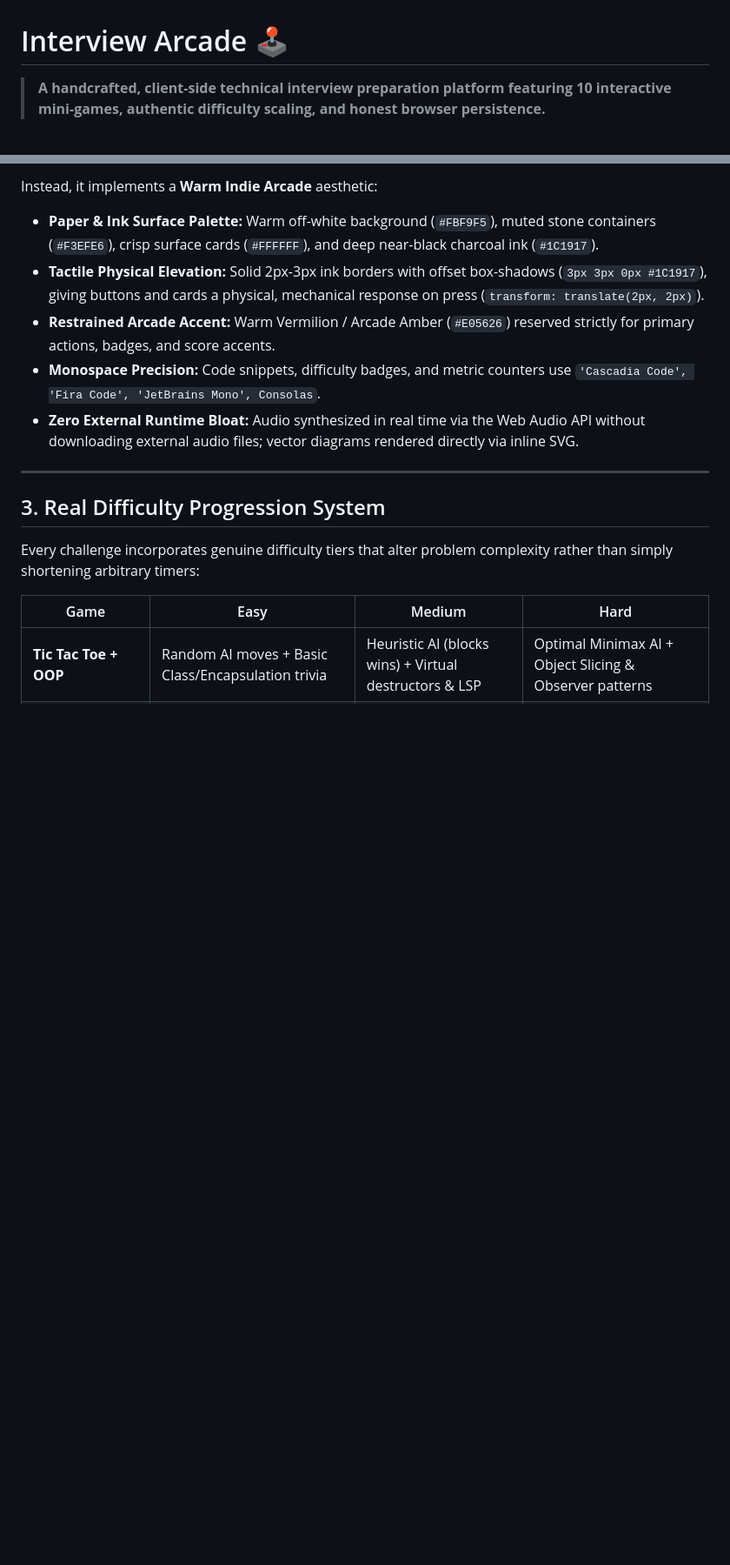
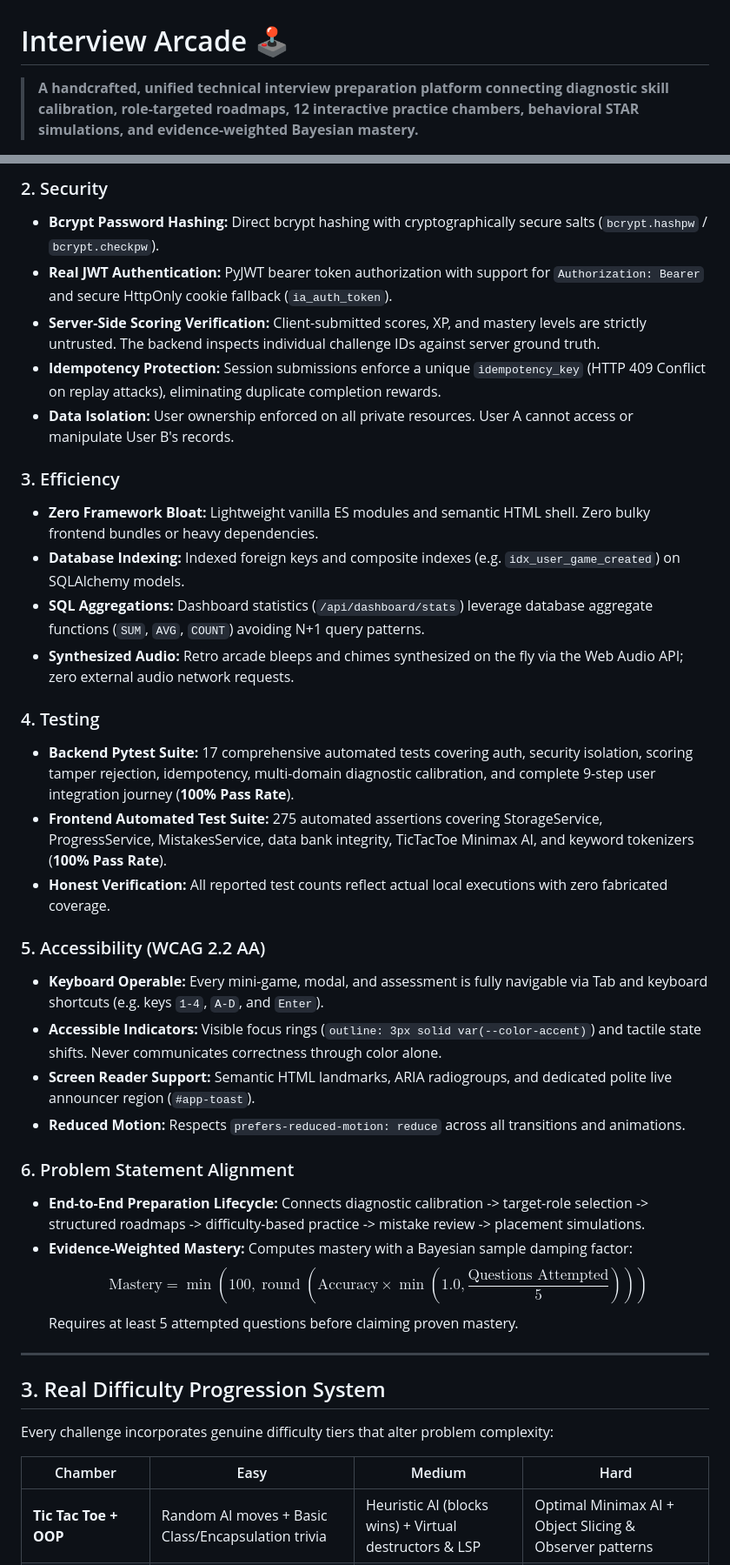
Before and after one commit to ShubhamPatil200507/Interview-Arcade, a Markdown page: README.md, 2 parts joined by grey strips. Shown at 87% size. Drawn GitHub-style; blank space fills up the shorter version.

```diff
--- a/README.md
+++ b/README.md
@@ -1,4 +1,4 @@
 # Interview Arcade 🕹️
 
-> **A handcrafted, client-side technical interview preparation platform featuring 10 interactive mini-games, authentic difficulty scaling, and honest browser persistence.**
+> **A handcrafted, unified technical interview preparation platform connecting diagnostic skill calibration, role-targeted roadmaps, 12 interactive practice chambers, behavioral STAR simulations, and evidence-weighted Bayesian mastery.**
 
@@ -34,18 +46,41 @@ Interview Arcade rejects the ubiquitous "AI-generated SaaS aesthetic" (monotonou
 
-Instead, it implements a **Warm Indie Arcade** aesthetic:
-- **Paper & Ink Surface Palette:** Warm off-white background (`#FBF9F5`), muted stone containers (`#F3EFE6`), crisp surface cards (`#FFFFFF`), and deep near-black charcoal ink (`#1C1917`).
-- **Tactile Physical Elevation:** Solid 2px-3px ink borders with offset box-shadows (`3px 3px 0px #1C1917`), giving buttons and cards a physical, mechanical response on press (`transform: translate(2px, 2px)`).
-- **Restrained Arcade Accent:** Warm Vermilion / Arcade Amber (`#E05626`) reserved strictly for primary actions, badges, and score accents.
-- **Monospace Precision:** Code snippets, difficulty badges, and metric counters use `'Cascadia Code', 'Fira Code', 'JetBrains Mono', Consolas`.
-- **Zero External Runtime Bloat:** Audio synthesized in real time via the Web Audio API without downloading external audio files; vector diagrams rendered directly via inline SVG.
+### 2. Security
+- **Bcrypt Password Hashing:** Direct bcrypt hashing with cryptographically secure salts (`bcrypt.hashpw` / `bcrypt.checkpw`).
+- **Real JWT Authentication:** PyJWT bearer token authorization with support for `Authorization: Bearer` and secure HttpOnly cookie fallback (`ia_auth_token`).
+- **Server-Side Scoring Verification:** Client-submitted scores, XP, and mastery levels are strictly untrusted. The backend inspects individual challenge IDs against server ground truth.
+- **Idempotency Protection:** Session submissions enforce a unique `idempotency_key` (HTTP 409 Conflict on replay attacks), eliminating duplicate completion rewards.
+- **Data Isolation:** User ownership enforced on all private resources. User A cannot access or manipulate User B's records.
+
+### 3. Efficiency
+- **Zero Framework Bloat:** Lightweight vanilla ES modules and semantic HTML shell. Zero bulky frontend bundles or heavy dependencies.
+- **Database Indexing:** Indexed foreign keys and composite indexes (e.g. `idx_user_game_created`) on SQLAlchemy models.
+- **SQL Aggregations:** Dashboard statistics (`/api/dashboard/stats`) leverage database aggregate functions (`SUM`, `AVG`, `COUNT`) avoiding N+1 query patterns.
+- **Synthesized Audio:** Retro arcade bleeps and chimes synthesized on the fly via the Web Audio API; zero external audio network requests.
+
+### 4. Testing
+- **Backend Pytest Suite:** 17 comprehensive automated tests covering auth, security isolation, scoring tamper rejection, idempotency, multi-domain diagnostic calibration, and complete 9-step user integration journey (**100% Pass Rate**).
+- **Frontend Automated Test Suite:** 275 automated assertions covering StorageService, ProgressService, MistakesService, data bank integrity, TicTacToe Minimax AI, and keyword tokenizers (**100% Pass Rate**).
+- **Honest Verification:** All reported test counts reflect actual local executions with zero fabricated coverage.
+
+### 5. Accessibility (WCAG 2.2 AA)
+- **Keyboard Operable:** Every mini-game, modal, and assessment is fully navigable via Tab and keyboard shortcuts (e.g. keys `1-4`, `A-D`, and `Enter`).
+- **Accessible Indicators:** Visible focus rings (`outline: 3px solid var(--color-accent)`) and tactile state shifts. Never communicates correctness through color alone.
+- **Screen Reader Support:** Semantic HTML landmarks, ARIA radiogroups, and dedicated polite live announcer region (`#app-toast`).
+- **Reduced Motion:** Respects `prefers-reduced-motion: reduce` across all transitions and animations.
+
+### 6. Problem Statement Alignment
+- **End-to-End Preparation Lifecycle:** Connects diagnostic calibration -> target-role selection -> structured roadmaps -> difficulty-based practice -> mistake review -> placement simulations.
+- **Evidence-Weighted Mastery:** Computes mastery with a Bayesian sample damping factor:
+  $$\text{Mastery} = \min\left(100, \operatorname{round}\left(\text{Accuracy} \times \min\left(1.0, \frac{\text{Questions Attempted}}{5}\right)\right)\right)$$
+  Requires at least 5 attempted questions before claiming proven mastery.
 
 ---
 
 ## 3. Real Difficulty Progression System
 
-Every challenge incorporates genuine difficulty tiers that alter problem complexity rather than simply shortening arbitrary timers:
+Every challenge incorporates genuine difficulty tiers that alter problem complexity:
 
-| Game | Easy | Medium | Hard |
+| Chamber | Easy | Medium | Hard |
 |---|---|---|---|
 | **Tic Tac Toe + OOP** | Random AI moves + Basic Class/Encapsulation trivia | Heuristic AI (blocks wins) + Virtual destructors & LSP | Optimal Minimax AI + Object Slicing & Observer patterns |
 | **Technical Memory** | 6 Pairs (12 Cards, 4x3 Grid) | 8 Pairs (16 Cards, 4x4 Grid) | 12 Pairs (24 Cards, 6x4 Grid) |
```
Also changed, not shown: other parts of README.md (+85 -108 lines).
